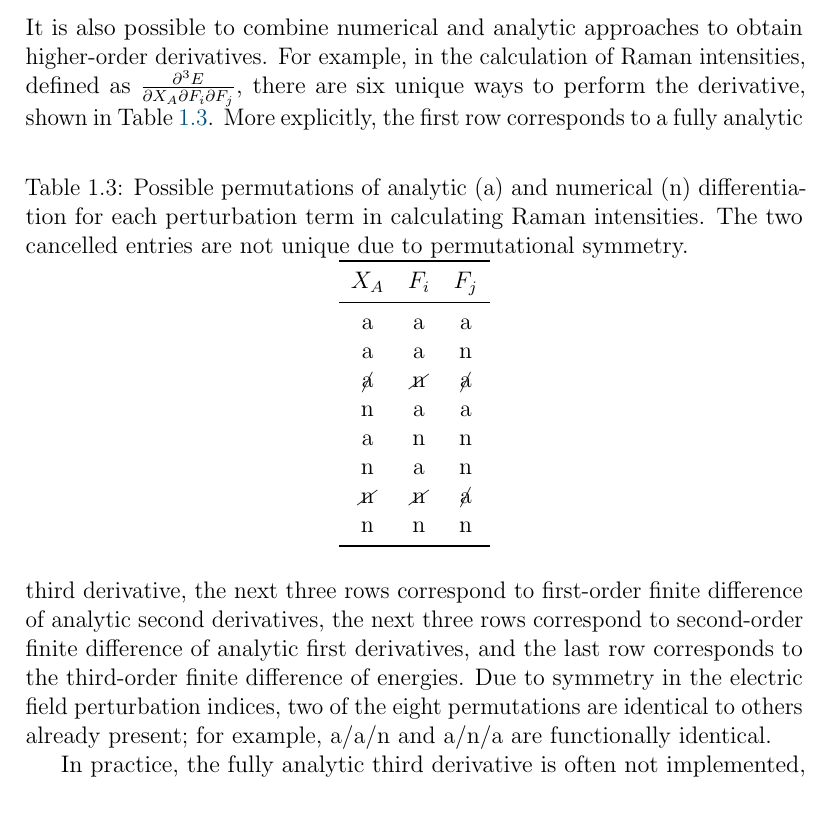
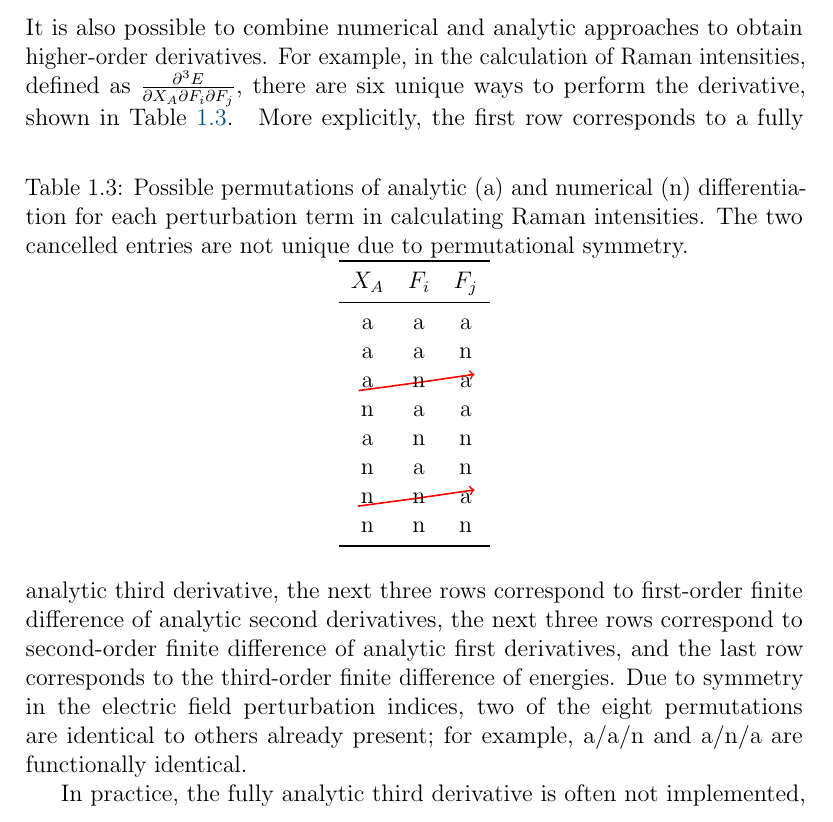
Before and after one commit to berquist/intro_to_molecular_properties, a LaTeX document (introduction.tex): part of page 17 of 40, cut so that both start at the same text. Compiled offline with pdfLaTeX.

Commit message:
Use tikz to draw cancel lines for Raman table

```diff
--- a/introduction.tex
+++ b/introduction.tex
@@ -328,15 +328,20 @@ It is also possible to combine numerical and analytic approaches to obtain highe
     \midrule
     a & a & a \\
     a & a & n \\
-    \cancel{a} & \cancel{n} & \cancel{a} \\
+    \tabnode{a} & \tabnode{n} & \tabnode{a} \\
     n & a & a \\
     a & n & n \\
     n & a & n \\
-    \cancel{n} & \cancel{n} & \cancel{a} \\
+    \tabnode{n} & \tabnode{n} & \tabnode{a} \\
     n & n & n \\
     \bottomrule
   \end{tabular}
 \end{table}
+\begin{tikzpicture}[overlay]
+  % Define the lines as paths
+  \draw [->,red,thick] (1.south west) -- (2.center) -- (3.north east);
+  \draw [->,red,thick] (4.south west) -- (5.center) -- (6.north east);
+\end{tikzpicture}
 More explicitly, the first row corresponds to a fully analytic third derivative, the next three rows correspond to first-order finite difference of analytic second derivatives, the next three rows correspond to second-order finite difference of analytic first derivatives, and the last row corresponds to the third-order finite difference of energies. Due to symmetry in the electric field perturbation indices, two of the eight permutations are identical to others already present; for example, a/a/n and a/n/a are functionally identical.
 
 In practice, the fully analytic third derivative is often not implemented, but second derivatives are, leading to two unique possibilities:
```
Also changed, not shown: packages.sty (+11 -0 lines).
